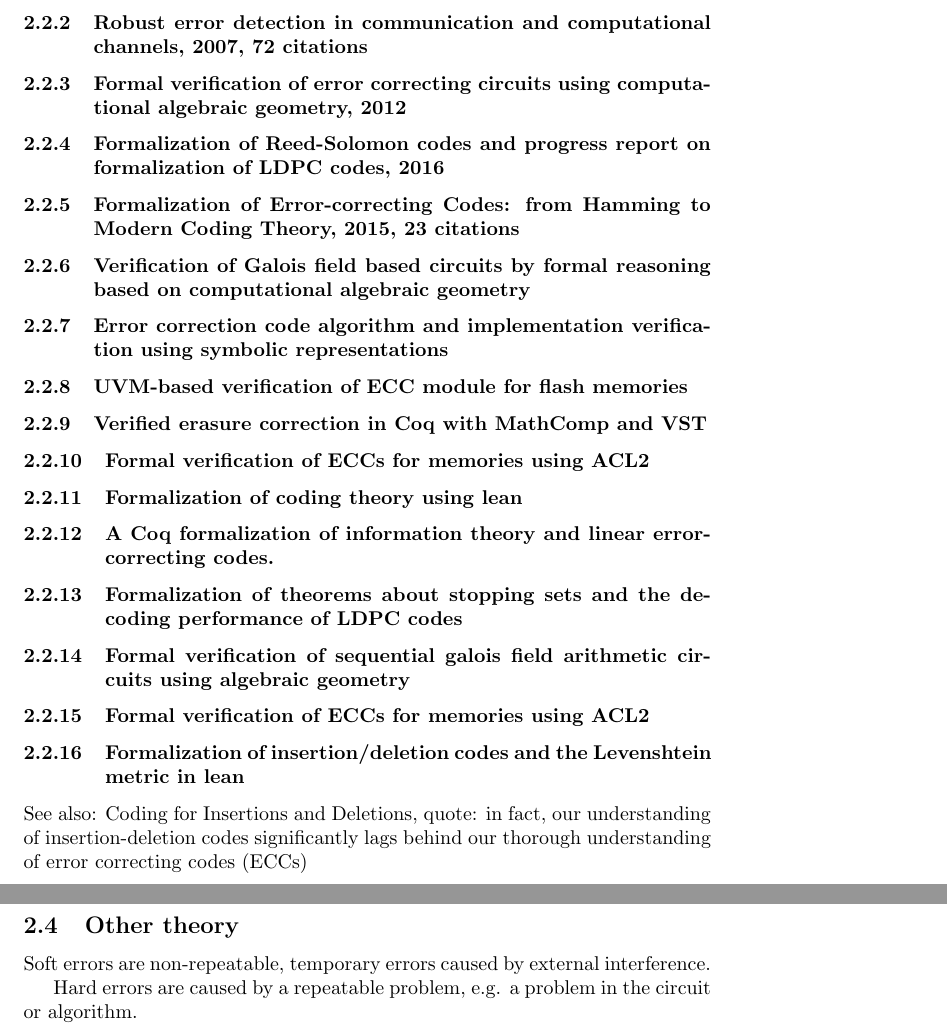
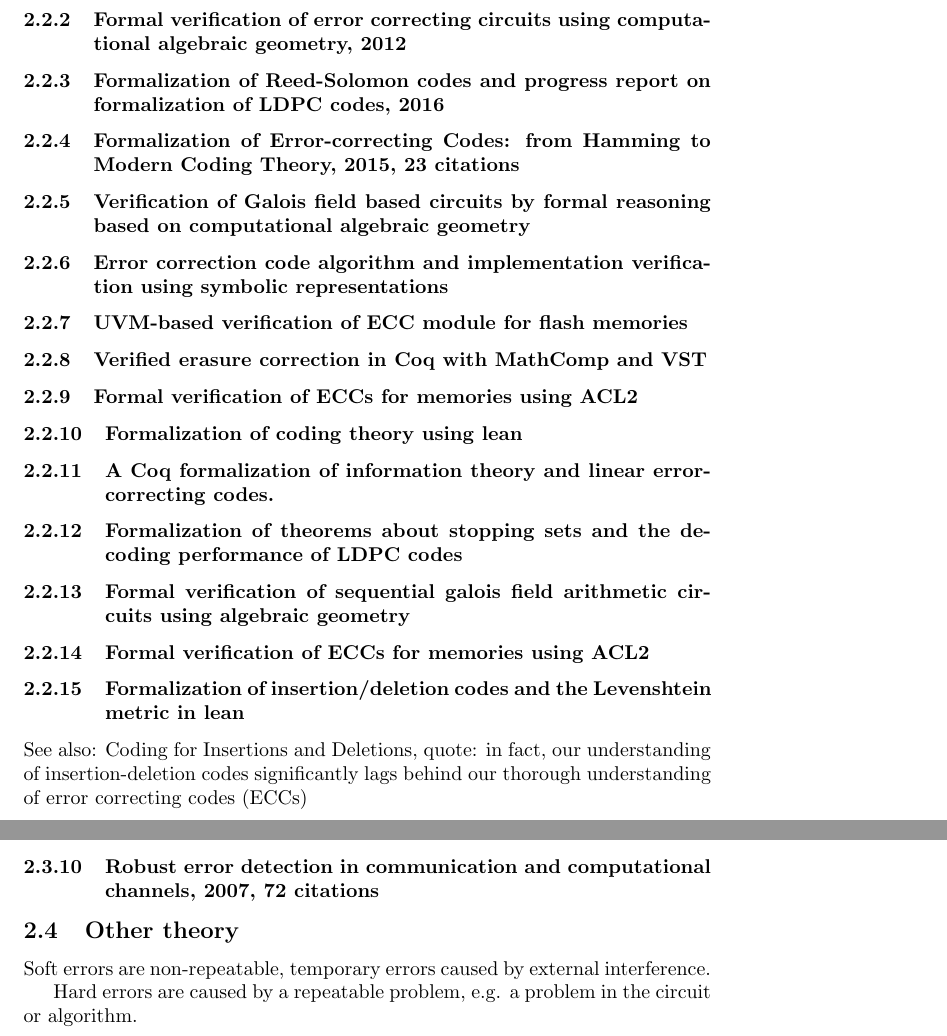
Before and after one commit to Eric-C-Hall/ThesisProposalReview, a LaTeX document (TPR.tex): two parts of pages 4 and 8 of 11, joined at a grey line, cut so that both start at the same text. Compiled offline with pdfLaTeX.

Commit message:
Moving paper I originally thought had to do with formalized error correcting codes to more appropritate category (non-formalized error correcting codes)

```diff
--- a/TPR.tex
+++ b/TPR.tex
@@ -160,8 +160,6 @@ More modern approach than Viterbi that approach theoretical limits imposed by Sh
 \subsubsection{A Library for Formalization of Linear Error-Correcting Codes 2020, 8 citations}
 
 Systematic formalization of error correcting codes in the Coq proof-assistent.
-
-\subsubsection{Robust error detection in communication and computational channels, 2007, 72 citations}
 
 \subsubsection{Formal verification of error correcting circuits using computational algebraic geometry, 2012}
 
@@ -359,6 +357,9 @@ Coding theory: linear codes, cyclic codes, BCH, Reed-Solomon, convolutional code
 
 Factor graphs, binary erasure channel, binary memoryless symmetric channels, general channels, turbo codes, general ensembles, expander codes and flipping algorithm,
 
+\subsubsection{Robust error detection in communication and computational channels, 2007, 72 citations}
+
+
 % --------------------------------------------------------------------------------------------------------------------------------------------------------------------------------
 
 \subsection{Other theory}
```
